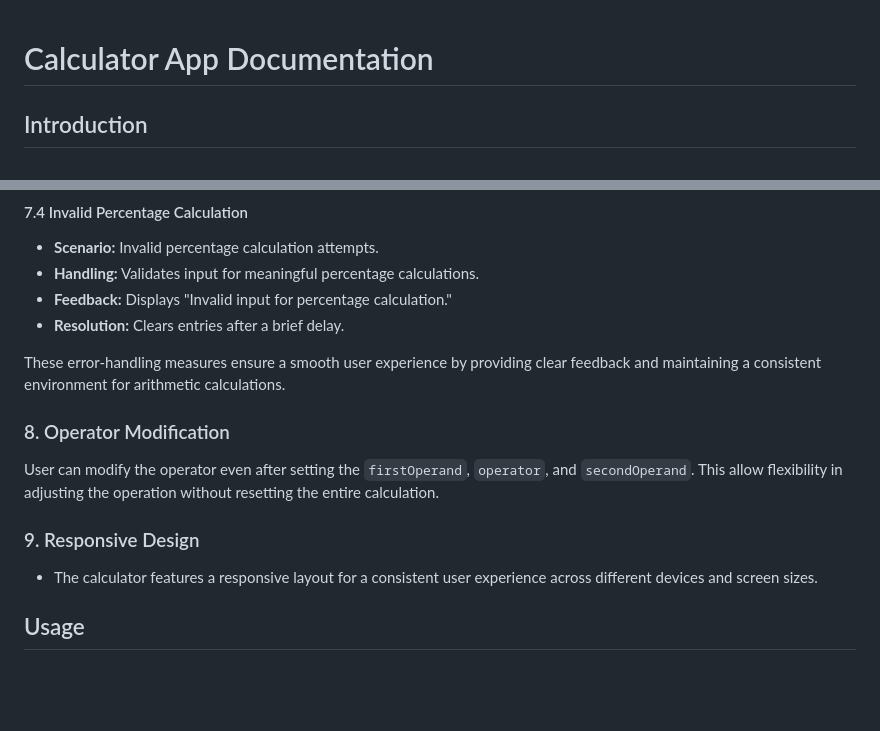
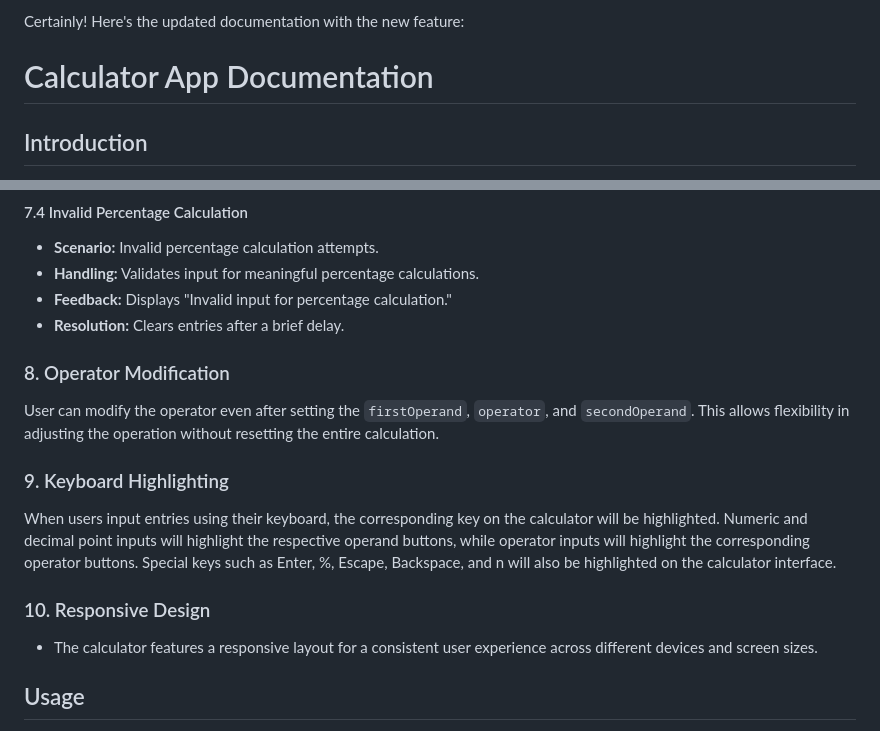
Before and after one commit to ignasiusadhitia/assignment-1, a Markdown page: README.md, 2 parts joined by grey strips. GitHub-like rendering; blank space fills up the shorter version.

Commit message:
docs: add keyboard highlighting documentation

```diff
--- a/README.md
+++ b/README.md
@@ -1,3 +1,5 @@
+Certainly! Here's the updated documentation with the new feature:
+
 # Calculator App Documentation
 
 ## Introduction
@@ -66,12 +68,13 @@ The Calculator App includes effective error handling to address exceptional scen
 - **Feedback:** Displays "Invalid input for percentage calculation."
 - **Resolution:** Clears entries after a brief delay.
 
-These error-handling measures ensure a smooth user experience by providing clear feedback and maintaining a consistent environment for arithmetic calculations.
+### 8. Operator Modification
+User can modify the operator even after setting the `firstOperand`, `operator`, and `secondOperand`. This allows flexibility in adjusting the operation without resetting the entire calculation.
 
-### 8. Operator Modification
-User can modify the operator even after setting the `firstOperand`, `operator`, and `secondOperand`. This allow flexibility in adjusting the operation without resetting the entire calculation.
+### 9. Keyboard Highlighting
+When users input entries using their keyboard, the corresponding key on the calculator will be highlighted. Numeric and decimal point inputs will highlight the respective operand buttons, while operator inputs will highlight the corresponding operator buttons. Special keys such as Enter, %, Escape, Backspace, and n will also be highlighted on the calculator interface.
 
-### 9. Responsive Design
+### 10. Responsive Design
 
 - The calculator features a responsive layout for a consistent user experience across different devices and screen sizes.
 
```
